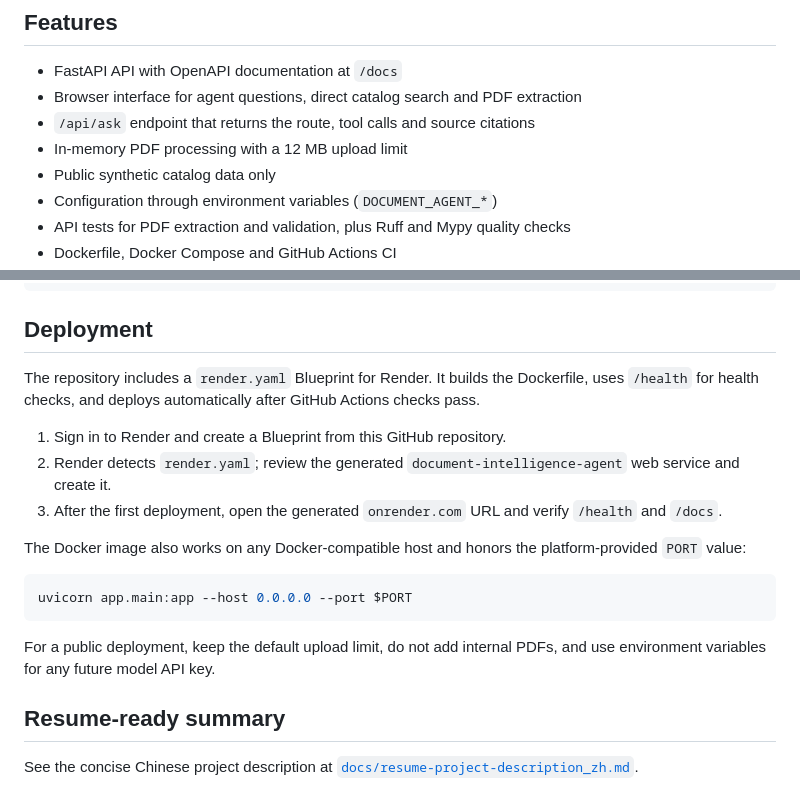
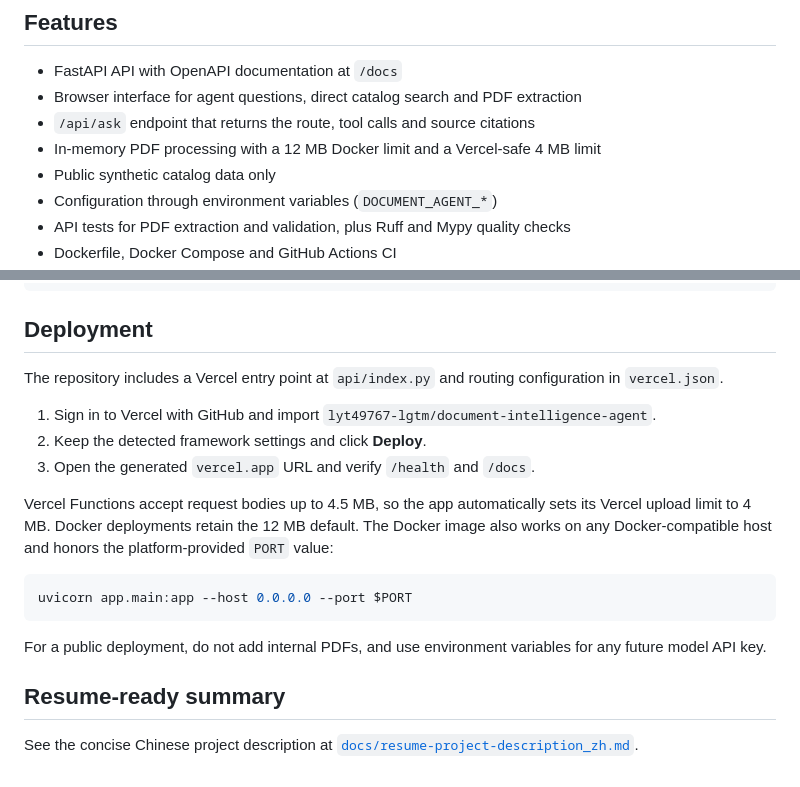
Before and after one commit to lyt49767-lgtm/document-intelligence-agent, a Markdown page: README.md, 2 parts joined by grey strips. GitHub-like rendering.

Commit message:
Document Vercel deployment

````diff
--- a/README.md
+++ b/README.md
@@ -37,7 +37,7 @@ Agent routing        → select and execute the appropriate tool for a user ques
 - FastAPI API with OpenAPI documentation at `/docs`
 - Browser interface for agent questions, direct catalog search and PDF extraction
 - `/api/ask` endpoint that returns the route, tool calls and source citations
-- In-memory PDF processing with a 12 MB upload limit
+- In-memory PDF processing with a 12 MB Docker limit and a Vercel-safe 4 MB limit
 - Public synthetic catalog data only
 - Configuration through environment variables (`DOCUMENT_AGENT_*`)
 - API tests for PDF extraction and validation, plus Ruff and Mypy quality checks
@@ -87,19 +87,19 @@ curl -X POST http://localhost:8000/api/ask \
 
 ## Deployment
 
-The repository includes a `render.yaml` Blueprint for Render. It builds the Dockerfile, uses `/health` for health checks, and deploys automatically after GitHub Actions checks pass.
+The repository includes a Vercel entry point at `api/index.py` and routing configuration in `vercel.json`.
 
-1. Sign in to Render and create a Blueprint from this GitHub repository.
-2. Render detects `render.yaml`; review the generated `document-intelligence-agent` web service and create it.
-3. After the first deployment, open the generated `onrender.com` URL and verify `/health` and `/docs`.
+1. Sign in to Vercel with GitHub and import `lyt49767-lgtm/document-intelligence-agent`.
+2. Keep the detected framework settings and click **Deploy**.
+3. Open the generated `vercel.app` URL and verify `/health` and `/docs`.
 
-The Docker image also works on any Docker-compatible host and honors the platform-provided `PORT` value:
+Vercel Functions accept request bodies up to 4.5 MB, so the app automatically sets its Vercel upload limit to 4 MB. Docker deployments retain the 12 MB default. The Docker image also works on any Docker-compatible host and honors the platform-provided `PORT` value:
 
 ```bash
 uvicorn app.main:app --host 0.0.0.0 --port $PORT
 ```
 
-For a public deployment, keep the default upload limit, do not add internal PDFs, and use environment variables for any future model API key.
+For a public deployment, do not add internal PDFs, and use environment variables for any future model API key.
 
 ## Resume-ready summary
 
````
